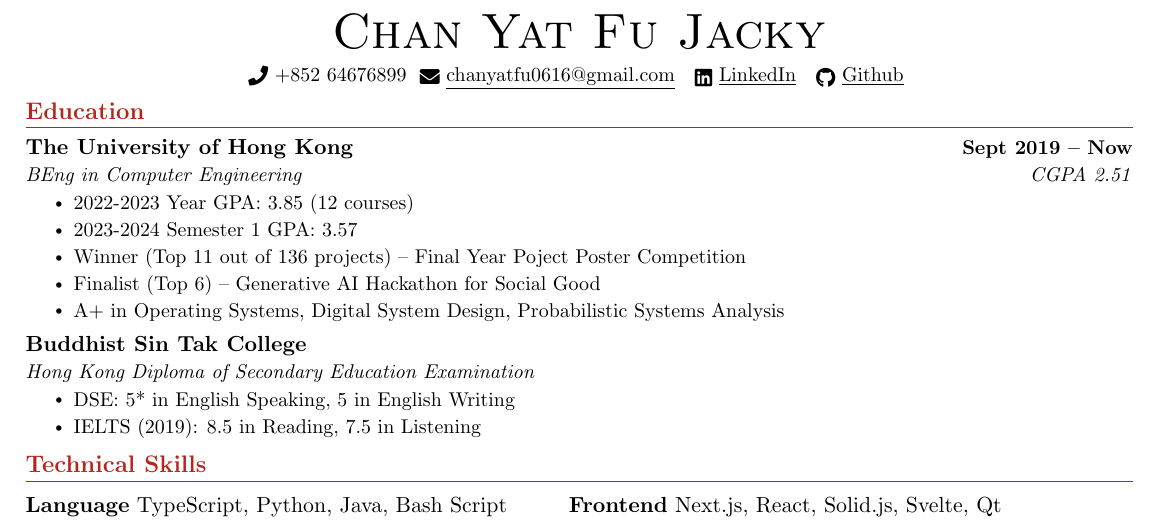
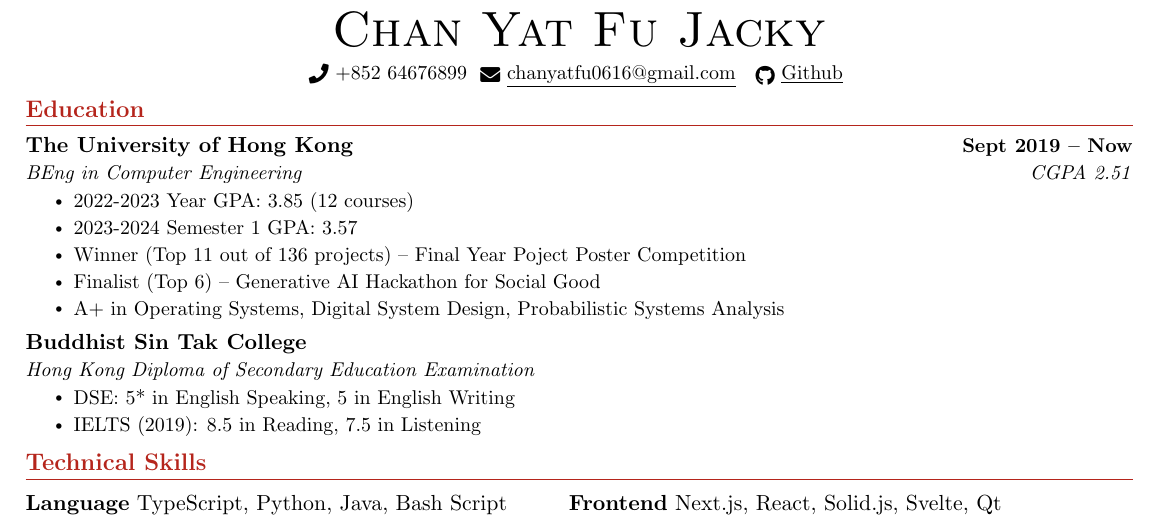
Before and after one commit to 0xc1fa/resume.yfchan.me, a LaTeX document (main.tex): part of the page, cut so that both start at the same text. Compiled offline with pdfLaTeX.

Commit message:
remove linkedin link

```diff
--- a/main.tex
+++ b/main.tex
@@ -117,7 +117,7 @@
 \begin{center}
   {\Huge \scshape Chan Yat Fu Jacky} \\ \vspace{5pt}
   \small \raisebox{-0.1\height}\faPhone\ +852 64676899~ \href{mailto:chanyatfu0616@gmail.com}{\raisebox{-0.2\height}\faEnvelope\  \underline{chanyatfu0616@gmail.com}} ~
-  \href{https://www.linkedin.com/in/yat-fu-chan/}{\raisebox{-0.2\height}\faLinkedin\ \underline{LinkedIn}}  ~
+  % \href{https://www.linkedin.com/in/yat-fu-chan/}{\raisebox{-0.2\height}\faLinkedin\ \underline{LinkedIn}}  ~
   \href{https://github.com/chanyatfu}{\raisebox{-0.2\height}\faGithub\ \underline{Github}}
   \vspace{-8pt}
 \end{center}
```
Also changed, not shown: main.pdf.
